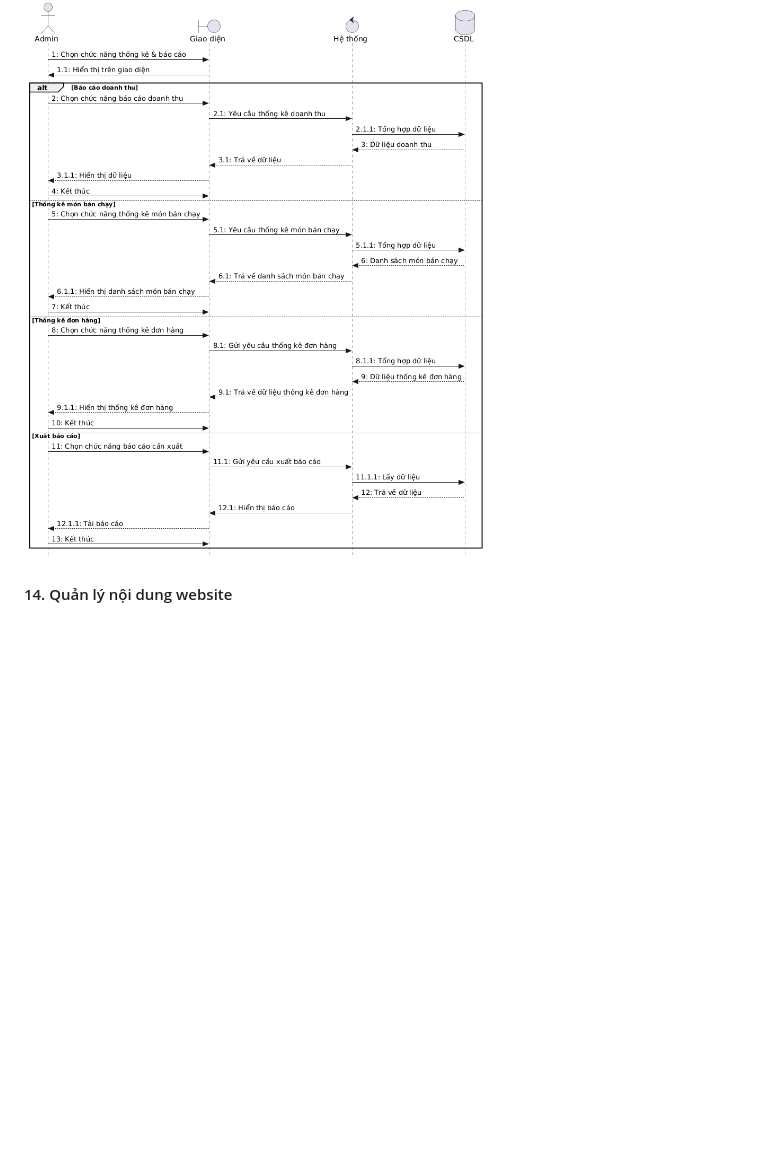
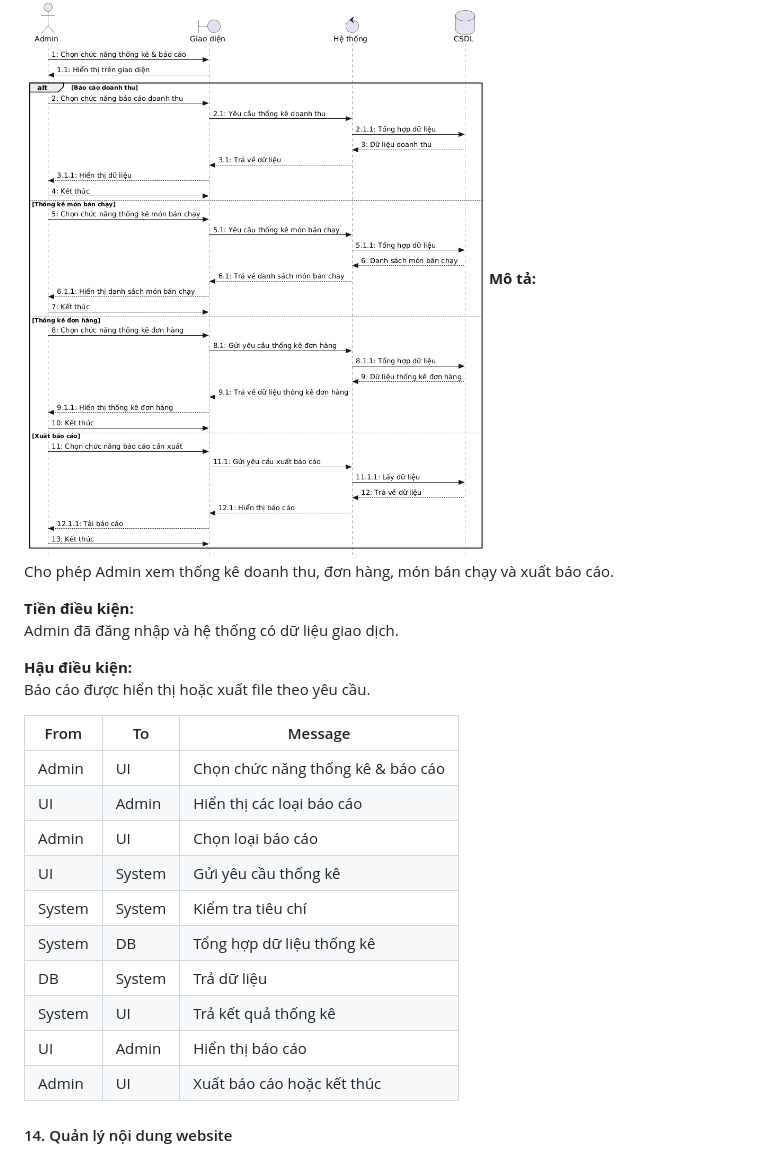
Before and after one commit to cchien59941/wow-food, a Markdown page: pttkht_wowfood.md, the part around the change printed below. Drawn GitHub-style; blank space fills up the shorter version.

```diff
--- a/pttkht_wowfood.md
+++ b/pttkht_wowfood.md
@@ -445,6 +470,27 @@ Hậu điều kiện
 #### 13. Thống kê & báo cáo
 
 ![img](public/assets/images/SE_ThongKeBaoCao.png)
+**Mô tả:**
+Cho phép Admin xem thống kê doanh thu, đơn hàng, món bán chạy và xuất báo cáo.
+
+**Tiền điều kiện:**
+Admin đã đăng nhập và hệ thống có dữ liệu giao dịch.
+
+**Hậu điều kiện:**
+Báo cáo được hiển thị hoặc xuất file theo yêu cầu.
+
+| From | To | Message |
+|------|----|---------|
+| Admin | UI | Chọn chức năng thống kê & báo cáo |
+| UI | Admin | Hiển thị các loại báo cáo |
+| Admin | UI | Chọn loại báo cáo |
+| UI | System | Gửi yêu cầu thống kê |
+| System | System | Kiểm tra tiêu chí |
+| System | DB | Tổng hợp dữ liệu thống kê |
+| DB | System | Trả dữ liệu |
+| System | UI | Trả kết quả thống kê |
+| UI | Admin | Hiển thị báo cáo |
+| Admin | UI | Xuất báo cáo hoặc kết thúc |
 #### 14. Quản lý nội dung website
 
 ![img](public/assets/images/SE_QuanLyNoiDung.png)
```
Also changed, not shown: other parts of pttkht_wowfood.md (+60 -9 lines), public/assets/images/ERD_wowfood.png (added).
